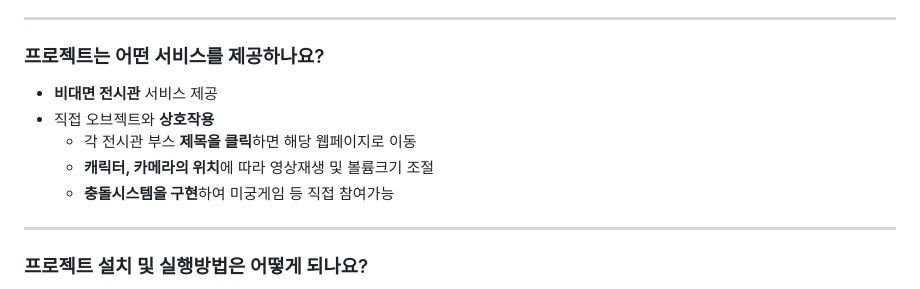
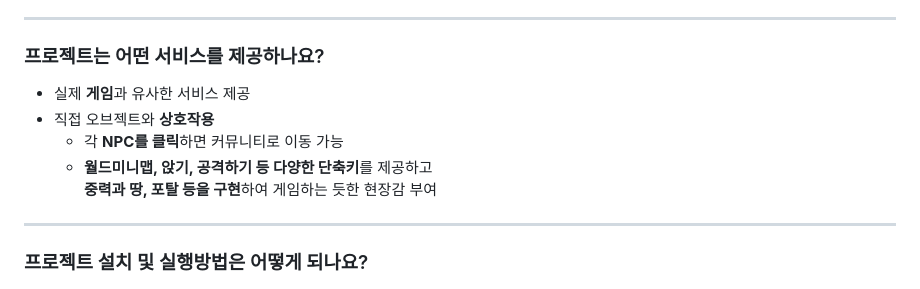
Before and after one commit to ParkSungCheol/MapleStoryCommunity, a Markdown page: README.md, the part around the change. GitHub-like rendering.

```diff
--- a/README.md
+++ b/README.md
@@ -30,11 +30,11 @@
   + DB서버로 활용
 ------------
 ### 프로젝트는 어떤 서비스를 제공하나요?
-+ **비대면 전시관** 서비스 제공
++ 실제 **게임**과 유사한 서비스 제공
 + 직접 오브젝트와 **상호작용**
-  + 각 전시관 부스 **제목을 클릭**하면 해당 웹페이지로 이동
-  + **캐릭터, 카메라의 위치**에 따라 영상재생 및 볼륨크기 조절
-  + **충돌시스템을 구현**하여 미궁게임 등 직접 참여가능
+  + 각 **NPC를 클릭**하면 커뮤니티로 이동 가능
+  + **월드미니맵, 앉기, 공격하기 등 다양한 단축키**를 제공하고<br/>
+    **중력과 땅, 포탈 등을 구현**하여 게임하는 듯한 현장감 부여
 ------------
 ### 프로젝트 설치 및 실행방법은 어떻게 되나요?
 + **Exhibition** : VS LiveServer를 이용하여 5500번 포트로 실행<br/>
```
